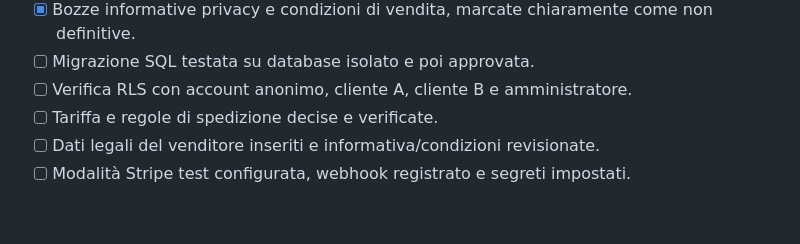
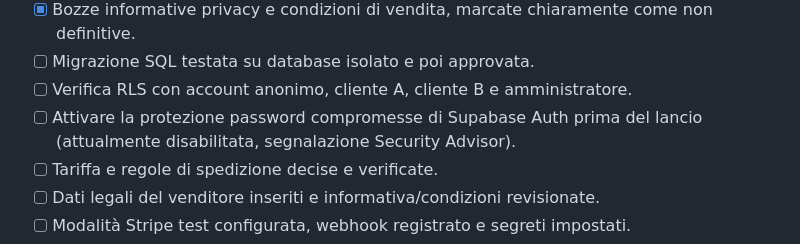
Before and after one commit to cristiancerato-auren/AUREN, a Markdown page: docs/LIVING_LAUNCH_CHECKLIST.md, the part around the change. Drawn GitHub-style; blank space fills up the shorter version.

Commit message:
Record Supabase Auth security advisor launch blocker

```diff
--- a/docs/LIVING_LAUNCH_CHECKLIST.md
+++ b/docs/LIVING_LAUNCH_CHECKLIST.md
@@ -16,6 +16,7 @@ Questo documento descrive ciò che deve essere completato prima di attivare gli
 - [x] Bozze informative privacy e condizioni di vendita, marcate chiaramente come non definitive.
 - [ ] Migrazione SQL testata su database isolato e poi approvata.
 - [ ] Verifica RLS con account anonimo, cliente A, cliente B e amministratore.
+- [ ] Attivare la protezione password compromesse di Supabase Auth prima del lancio (attualmente disabilitata, segnalazione Security Advisor).
 - [ ] Tariffa e regole di spedizione decise e verificate.
 - [ ] Dati legali del venditore inseriti e informativa/condizioni revisionate.
 - [ ] Modalità Stripe test configurata, webhook registrato e segreti impostati.
```
